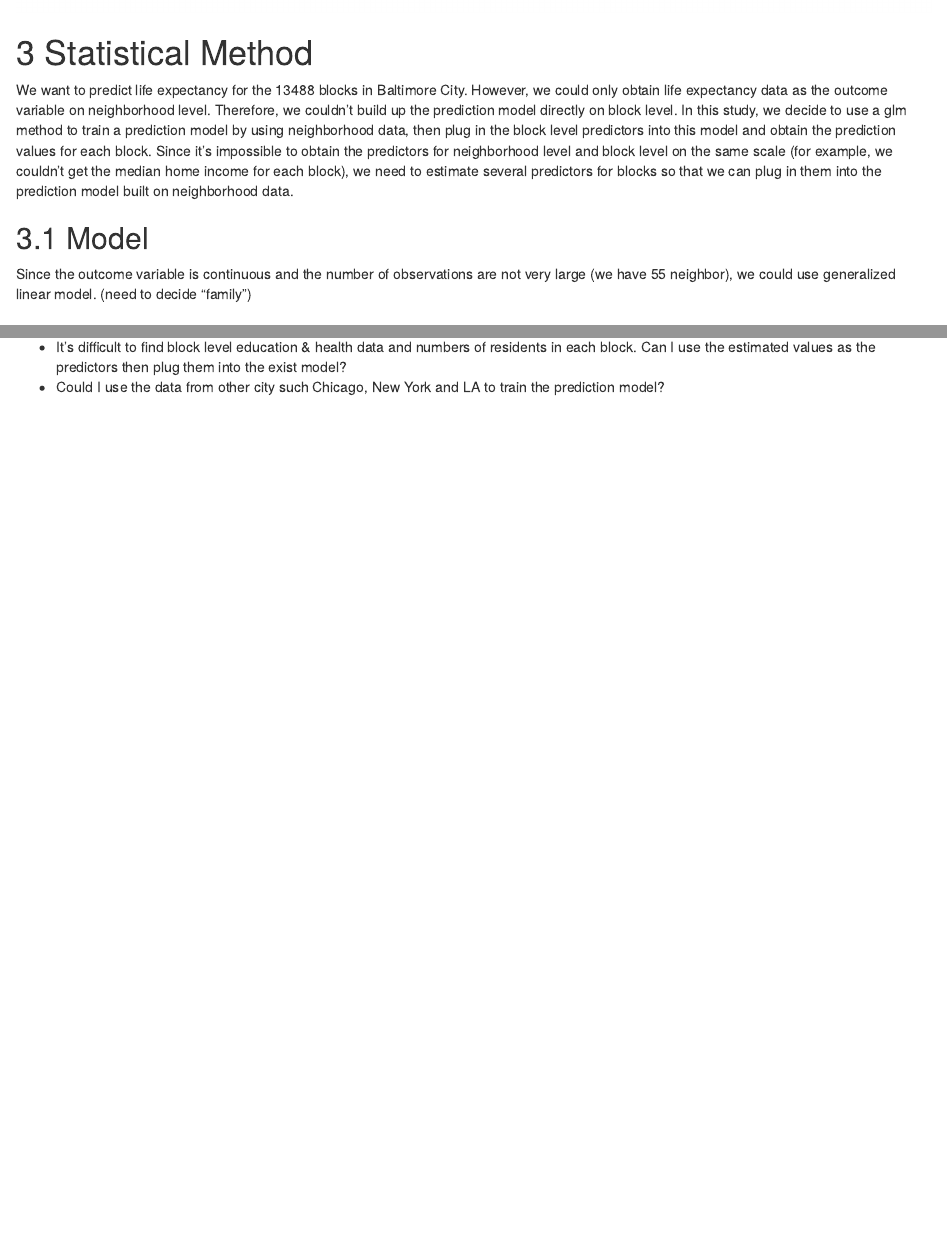
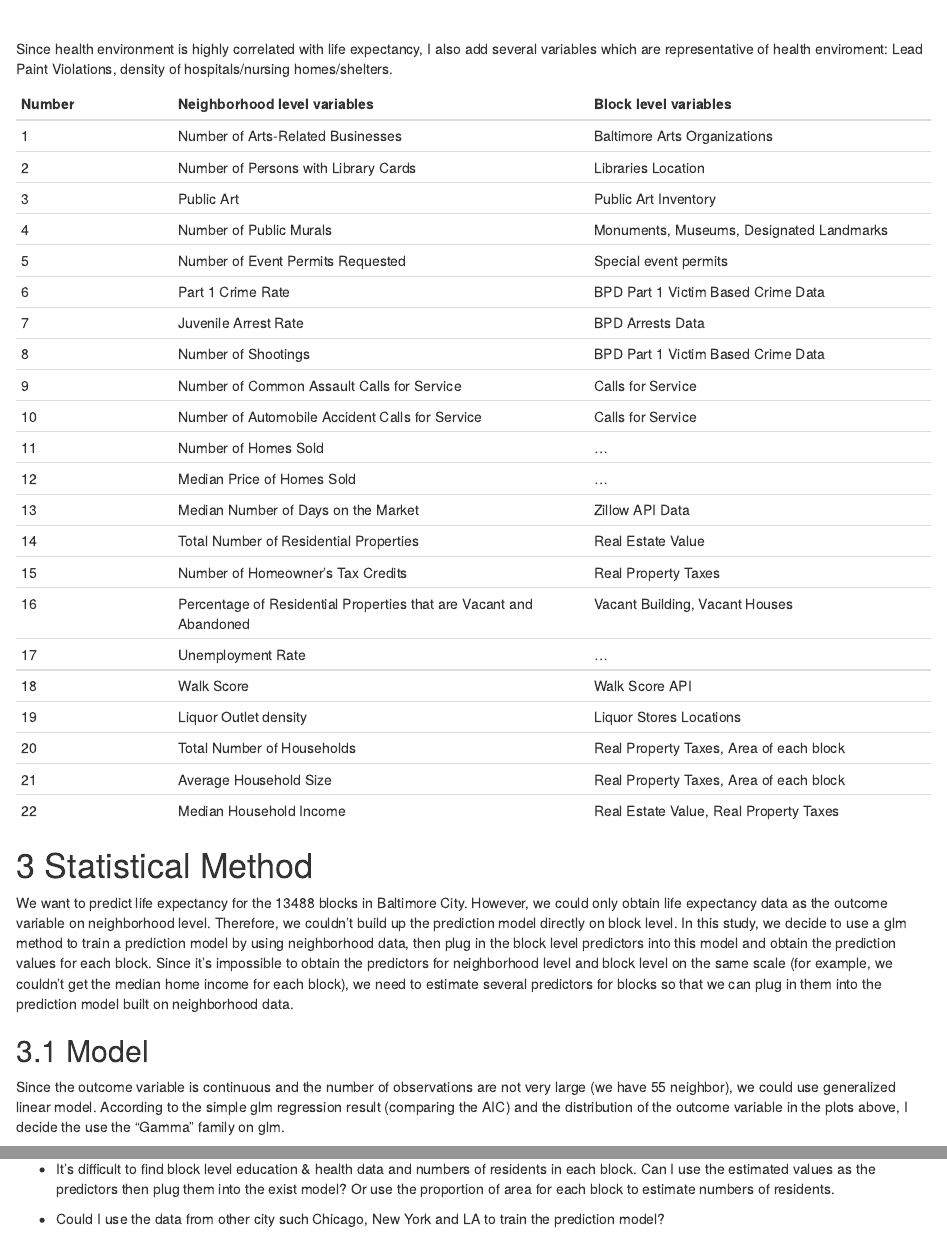
Before and after one commit to jsdelivrbot/LifeExpectancy, an R Markdown document (LifeExpectancy.Rmd): the page in a window 1100 px wide, from 3050 px down before the commit and from 3030 px down after it, and a second part further down, joined at a grey line. Rendered offline with R 4.5, knitr and Pandoc, with nearby package versions; some code elsewhere in the file could not run offline.

Commit message:
EDA plot

```diff
--- a/LifeExpectancy.Rmd
+++ b/LifeExpectancy.Rmd
@@ -201,3 +205,30 @@ pairs(x2,cex=0.5,pch=16,main="Fig 3: Scatter plot matrix")
+Since health environment is highly correlated with life expectancy, I also add several variables which are representative of health enviroment: Lead Paint Violations, density of hospitals/nursing homes/shelters.
+
+Number| Neighborhood level variables | Block level variables
+-------|------------------|---------------
+1| Number of Arts-Related Businesses | Baltimore Arts Organizations
+2| Number of Persons with Library Cards| Libraries Location
+3| Public Art | Public Art Inventory
+4| Number of Public Murals| Monuments, Museums, Designated Landmarks
+5| Number of Event Permits Requested | Special event permits
+6| Part 1 Crime Rate | BPD Part 1 Victim Based Crime Data
+7| Juvenile Arrest Rate |BPD Arrests Data
+8| Number of Shootings | BPD Part 1 Victim Based Crime Data
+9| Number of Common Assault Calls for Service | Calls for Service
+10| Number of Automobile Accident Calls for Service | Calls for Service
+11| Number of Homes Sold | ...
+12| Median Price of Homes Sold | ...
+13| Median Number of Days on the Market | Zillow API Data
+14| Total Number of Residential Properties | Real Estate Value
+15| Number of Homeowner's Tax Credits | Real Property Taxes
+16| Percentage of Residential Properties that are Vacant and Abandoned | Vacant Building, Vacant Houses
+17| Unemployment Rate| ...
+18| Walk Score | Walk Score API
+19| Liquor Outlet density | Liquor Stores Locations
+20| Total Number of Households | Real Property Taxes, Area of each block
+21| Average Household Size | Real Property Taxes, Area of each block
+22| Median Household Income | Real Estate Value, Real Property Taxes
+
 
 #  3 Statistical Method
 
@@ -205,4 +236,4 @@ We want to predict life expectancy for the 13488 blocks in Baltimore City. Howev
 
 ## 3.1  Model
 
-Since the outcome variable is continuous and the number of observations are not very large (we have 55 neighbor), we could use generalized linear model. (need to decide "family")
+Since the outcome variable is continuous and the number of observations are not very large (we have 55 neighbor), we could use generalized linear model. According to the simple glm regression result (comparing the AIC) and the distribution of the outcome variable in the plots above, I decide the use the "Gamma" family on glm.
@@ -310,7 +353,9 @@ n_blk<-blkdata%>%group_by(Neighborhood)%>%summarize(n=n())
 
 # Question
 
-* It's difficult to find block level education & health data and numbers of residents in each block. Can I use the estimated values as the predictors then plug them into the exist model?
+* It's difficult to find block level education & health data and numbers of residents in each block. Can I use the estimated values as the predictors then plug them into the exist model? Or use the proportion of area for each block to estimate numbers of residents.
+
+
 * Could I use the data from other city such Chicago, New York and LA to train the prediction model?
 
 # 4.Result
```
Also changed, not shown: LifeExpectancy_files/figure-html/variable select-1.png, LifeExpectancy.Rmd (18 more changed lines), 16 other files.
